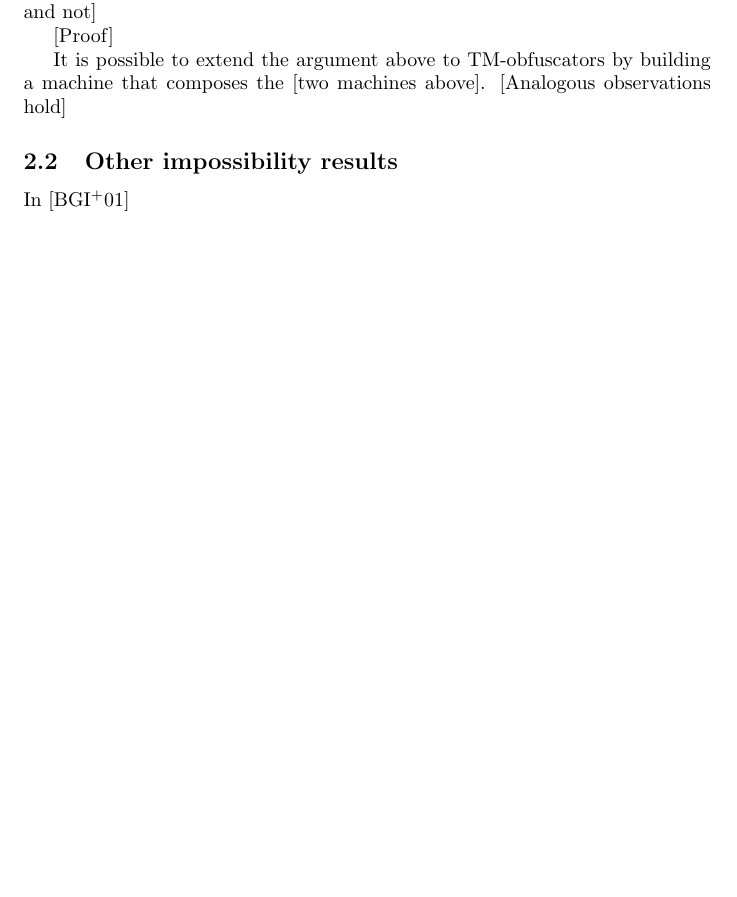
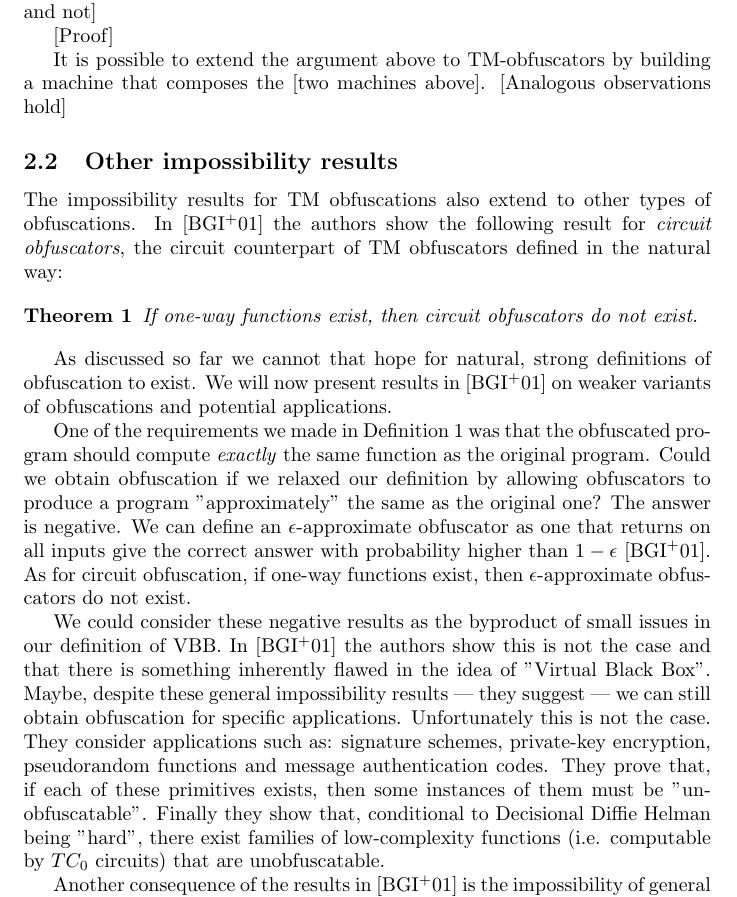
Before and after one commit to DaCryptoLab/ObfuscationReport, a LaTeX paper (Final Report/main.tex, which reads Final Report/VBB-impossibility.tex, Final Report/mycommands.tex): part of page 4 of 6 before the commit and part of page 4 of 7 after it, cut so that both start at the same text, the shorter picture padded with empty space. Compiled offline with pdfLaTeX.

Commit message:
Almost completed other results in VBB-imp paper

```diff
--- a/Final Report/VBB-impossibility.tex
+++ b/Final Report/VBB-impossibility.tex
@@ -51,16 +52,28 @@ It is possible to extend the argument above to TM-obfuscators by building a mach
 \subsection{Other impossibility results}
 
 % Circuits
-% Unobfuscatable functions
+The impossibility results for TM obfuscations also extend to other types of obfuscations.
+In \cite{VBB-imp} the authors show the following result for \emph{circuit obfuscators}, the circuit counterpart of TM obfuscators defined in the natural way:
+
+\begin{mytheorem}
+	If one-way functions exist, then circuit obfuscators do not exist.
+\end{mytheorem}
+
+% Unobfuscatable functions %XXX: Maybe, maybe not
 % Approximate obfuscators
+As discussed so far we cannot that hope for natural, strong definitions of obfuscation to exist. We will now present results in \cite{VBB-imp} on weaker variants of obfuscations and potential applications.
+
+One of the requirements we made in Definition \ref{def:VBB-tm} was that the obfuscated program should compute \emph{exactly} the same function as the original program. Could we obtain obfuscation if we relaxed our definition by allowing obfuscators to produce a program "approximately" the same as the original one?
+The answer is negative. We can define an $\epsilon$-approximate obfuscator as one that returns on all inputs give the correct answer with probability higher than $1-\epsilon$ \cite{VBB-imp}. As for circuit obfuscation, if one-way functions exist, then $\epsilon$-approximate obfuscators do not exist.
 
 % Applications: types of encryption...
+We could consider these negative results as the byproduct of small issues in our definition of VBB. In \cite{VBB-imp} the authors show this is not the case and that there is something inherently flawed in the idea of "Virtual Black Box". Maybe, despite these general impossibility results --- they suggest --- we can still obtain obfuscation for specific applications. Unfortunately this is not the case. They consider applications such as: signature schemes, private-key encryption, pseudorandom functions and message authentication codes. They prove that, if each of these primitives exists, then some instances of them must be "unobfuscatable".
+Finally they show that, conditional to Decisional Diffie Helman being "hard", there exist families of low-complexity functions (i.e. computable by $TC_0$ circuits) that are unobfuscatable.
 
-% watermarking
+% Watermarking
+Another consequence of the results in \cite{VBB-imp} is the impossibility of general \emph{(fragile) watermarking} algorithms \cite{}. %XXX: citation on watermarkin
+Watermarking is the problem of marking an object in a way that it would be hard to remove the mark without inevitably ruining the object. \cite{VBB-imp} presents two definitions of watermarking and prove their (conditional) impossibility, building on the previous results on VBB obfuscation.
 
-%
-
-In \cite{VBB-imp}
 
 \subsection{Indistinguishability Obfuscation}
 
--- a/Final Report/mycommands.tex
+++ b/Final Report/mycommands.tex
@@ -1,6 +1,7 @@
 \newcommand{\function}[1]{\ensuremath{\mathsf{#1}}}
 
 \newtheorem{mydef}{Definition}
+\newtheorem{mytheorem}{Theorem}
 
 \newcommand{\iO}{i\mathcal{O}}
 \newcommand{\Obf}{\mathcal{O}}
```
Also changed, not shown: Final Report/VBB-impossibility.tex (1 more changed lines).
